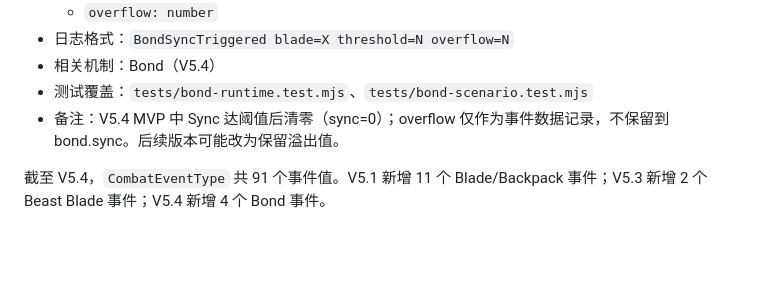
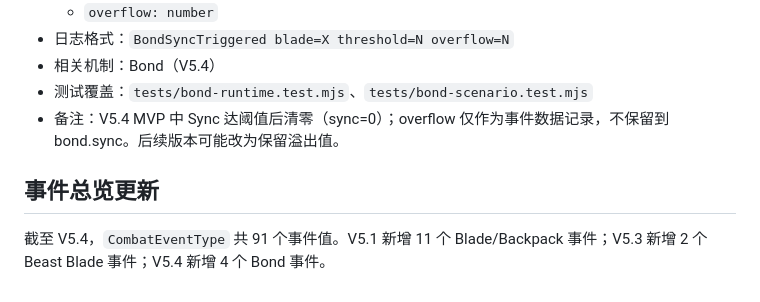
Before and after one commit to lizr-arch/BattleSystem, a Markdown page: docs/event-catalog.md, the part around the change. Rendered like a GitHub page; blank space fills up the shorter version.

Commit message:
V5.4 complete validation plan sync

```diff
--- a/docs/event-catalog.md
+++ b/docs/event-catalog.md
@@ -1232,4 +1232,6 @@
 - 测试覆盖：`tests/bond-runtime.test.mjs`、`tests/bond-scenario.test.mjs`
 - 备注：V5.4 MVP 中 Sync 达阈值后清零（sync=0）；overflow 仅作为事件数据记录，不保留到 bond.sync。后续版本可能改为保留溢出值。
 
+## 事件总览更新
+
 截至 V5.4，`CombatEventType` 共 91 个事件值。V5.1 新增 11 个 Blade/Backpack 事件；V5.3 新增 2 个 Beast Blade 事件；V5.4 新增 4 个 Bond 事件。
```
